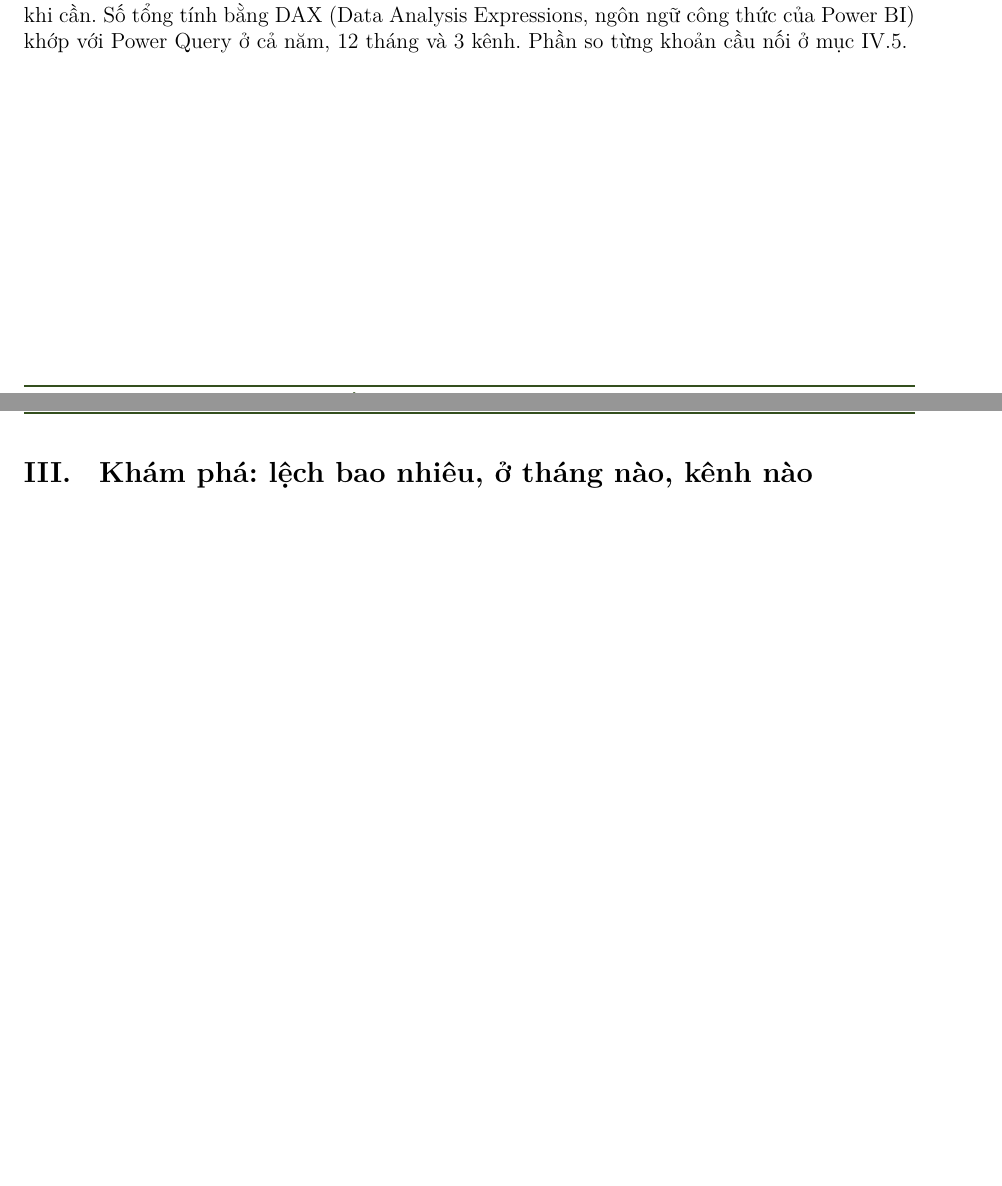
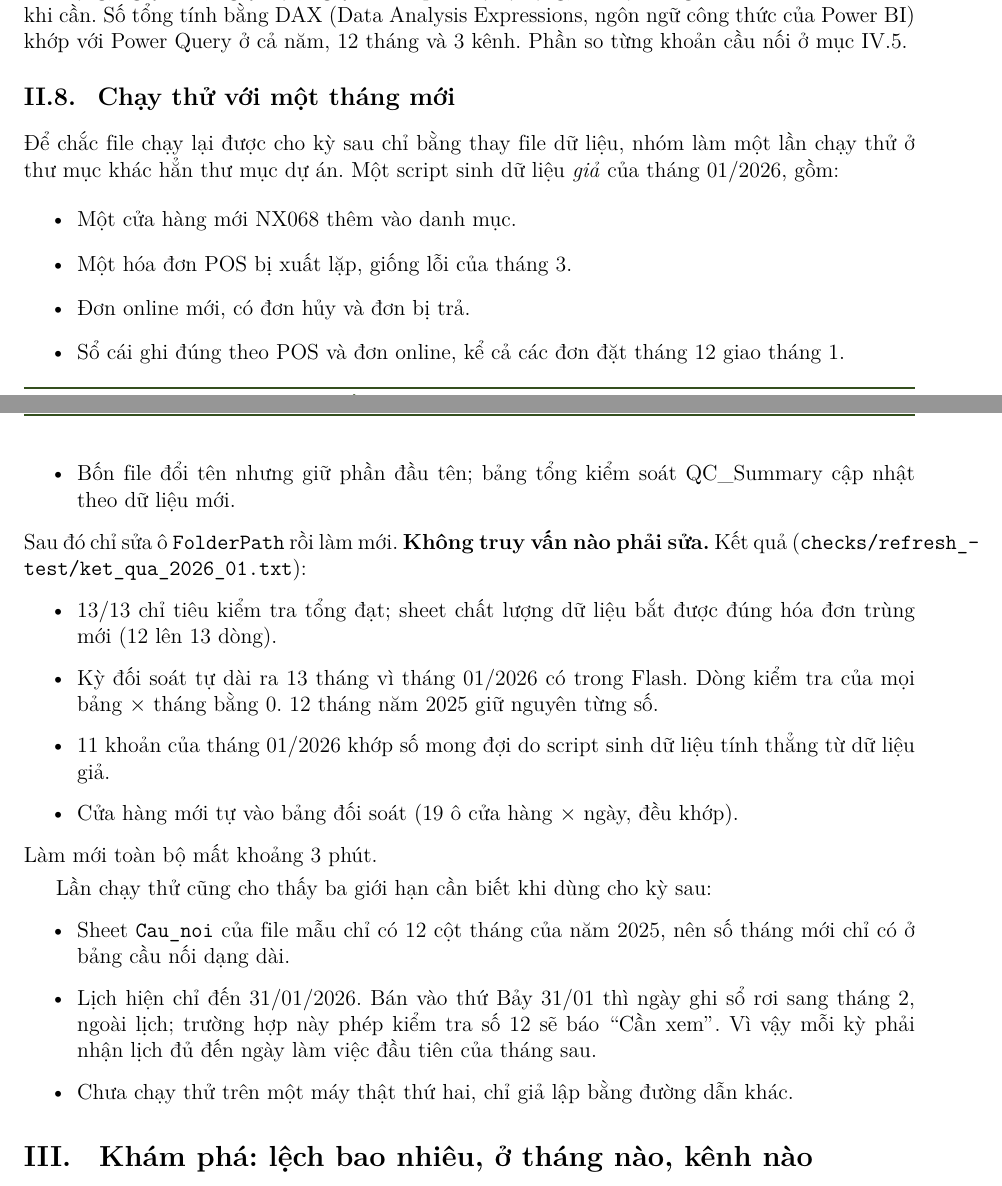
Before and after one commit to AIVIETNAM-AIO-JishaUyen/nexa-home-revenue-recon, a LaTeX document (report/main.tex, which reads report/sections/02_du_lieu_chuan_bi.tex): two parts of pages 9 and 10 of 27, joined at a grey line, cut so that both start at the same text, the shorter picture padded with empty space. Compiled offline with pdfLaTeX.

Commit message:
refresh-test: write report section II.8 (trial refresh with a new month)
Co-Authored-By: Claude Opus 5.5 <noreply@anthropic.com>

```diff
--- a/report/sections/02_du_lieu_chuan_bi.tex
+++ b/report/sections/02_du_lieu_chuan_bi.tex
@@ -103,3 +103,29 @@ Mỗi lần làm mới, sheet \texttt{Chat\_luong\_du\_lieu} tự chạy \SoKiem
 \subsection{Cách tính thứ hai: mô hình Power BI}
 
 Để kiểm tra lại số của Power Query, nhóm dựng mô hình Power BI trên file dữ liệu mentor đã nối sẵn (\texttt{Nexa\_Home\_Recon\_Dataset.xlsx}): 12 bảng, gồm 6 bảng danh mục (có bảng ngày), 4 bảng giao dịch và 2 bảng tỷ giá. Ngày ghi nhận của sổ cái (ngày ghi sổ, ngày giao) là quan hệ chủ động; ngày bán, ngày đặt, ngày trả là quan hệ bị động, chỉ bật bằng hàm \texttt{USERELATIONSHIP} khi cần. Số tổng tính bằng DAX (Data Analysis Expressions, ngôn ngữ công thức của Power BI) khớp với Power Query ở cả năm, 12 tháng và 3 kênh. Phần so từng khoản cầu nối ở mục~IV.5.
+
+\subsection{Chạy thử với một tháng mới}
+
+Để chắc file chạy lại được cho kỳ sau chỉ bằng thay file dữ liệu, nhóm làm một lần chạy thử ở thư mục khác hẳn thư mục dự án. Một script sinh dữ liệu \emph{giả} của tháng 01/2026, gồm:
+\begin{itemize}
+  \item Một cửa hàng mới NX068 thêm vào danh mục.
+  \item Một hóa đơn POS bị xuất lặp, giống lỗi của tháng 3.
+  \item Đơn online mới, có đơn hủy và đơn bị trả.
+  \item Sổ cái ghi đúng theo POS và đơn online, kể cả các đơn đặt tháng 12 giao tháng 1.
+  \item Bốn file đổi tên nhưng giữ phần đầu tên; bảng tổng kiểm soát QC\_Summary cập nhật theo dữ liệu mới.
+\end{itemize}
+Sau đó chỉ sửa ô \texttt{FolderPath} rồi làm mới. \textbf{Không truy vấn nào phải sửa.} Kết quả (\texttt{checks/refresh\_test/ket\_qua\_2026\_01.txt}):
+\begin{itemize}
+  \item 13/13 chỉ tiêu kiểm tra tổng đạt; sheet chất lượng dữ liệu bắt được đúng hóa đơn trùng mới (12 lên 13 dòng).
+  \item Kỳ đối soát tự dài ra 13 tháng vì tháng 01/2026 có trong Flash. Dòng kiểm tra của mọi bảng $\times$ tháng bằng 0. 12 tháng năm 2025 giữ nguyên từng số.
+  \item 11 khoản của tháng 01/2026 khớp số mong đợi do script sinh dữ liệu tính thẳng từ dữ liệu giả.
+  \item Cửa hàng mới tự vào bảng đối soát (19 ô cửa hàng $\times$ ngày, đều khớp).
+\end{itemize}
+Làm mới toàn bộ mất khoảng 3 phút.
+
+Lần chạy thử cũng cho thấy ba giới hạn cần biết khi dùng cho kỳ sau:
+\begin{itemize}
+  \item Sheet \texttt{Cau\_noi} của file mẫu chỉ có 12 cột tháng của năm 2025, nên số tháng mới chỉ có ở bảng cầu nối dạng dài.
+  \item Lịch hiện chỉ đến 31/01/2026. Bán vào thứ Bảy 31/01 thì ngày ghi sổ rơi sang tháng 2, ngoài lịch; trường hợp này phép kiểm tra số 12 sẽ báo ``Cần xem''. Vì vậy mỗi kỳ phải nhận lịch đủ đến ngày làm việc đầu tiên của tháng sau.
+  \item Chưa chạy thử trên một máy thật thứ hai, chỉ giả lập bằng đường dẫn khác.
+\end{itemize}
```
Also changed, not shown: report/main.pdf.
